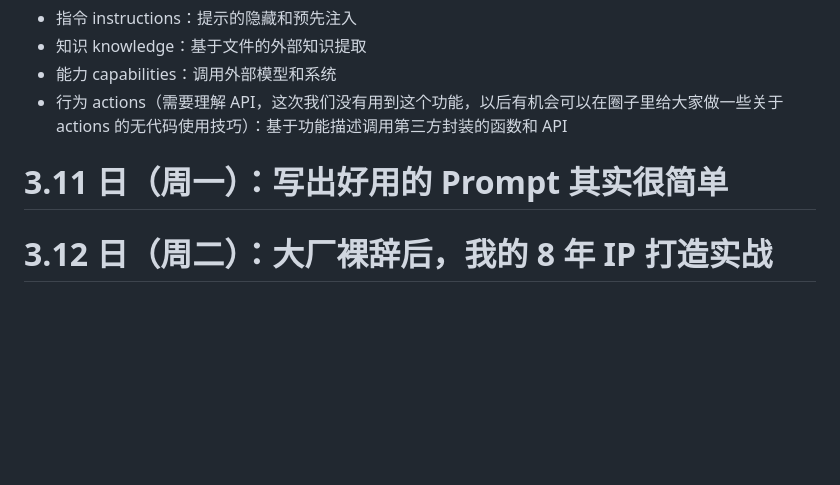
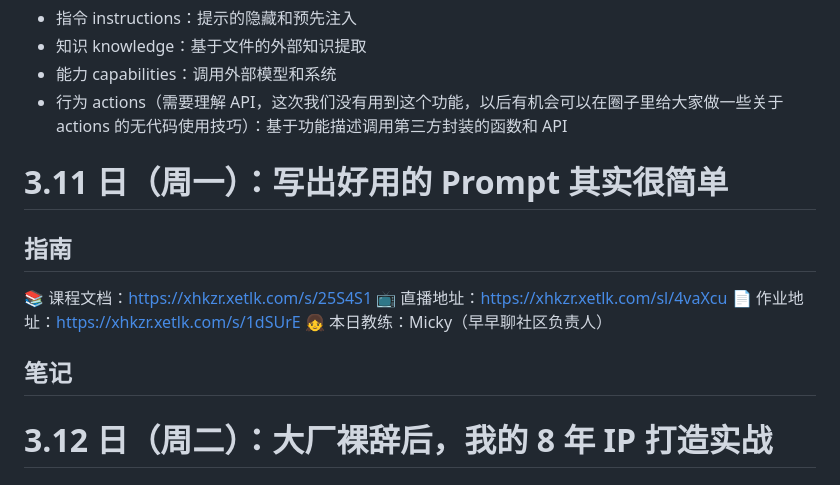
Before and after one commit to guozheng07/AI, a Markdown page: open class/AI+自媒体/README.md, the part around the change. Drawn GitHub-style; blank space fills up the shorter version.

```diff
--- a/open class/AI+自媒体/README.md
+++ b/open class/AI+自媒体/README.md
@@ -45,6 +45,12 @@ GPTs 其实就是 ChatGPT 的自定义版本，不需要编码能力就可以使
 - 行为 actions（需要理解 API，这次我们没有用到这个功能，以后有机会可以在圈子里给大家做一些关于 actions 的无代码使用技巧）：基于功能描述调用第三方封装的函数和 API
 
 # 3.11 日（周一）：写出好用的 Prompt 其实很简单
+## 指南
+📚 课程文档：https://xhkzr.xetlk.com/s/25S4S1
+📺 直播地址：https://xhkzr.xetlk.com/sl/4vaXcu
+📄 作业地址：https://xhkzr.xetlk.com/s/1dSUrE
+👧 本日教练：Micky（早早聊社区负责人）
+## 笔记
 # 3.12 日（周二）：大厂裸辞后，我的 8 年 IP 打造实战
 # 3.14 日（周四）：AI 如何赋能个人 IP
 # 3.17 日（周日）：用 AI 蹭热点、搞流量
```
